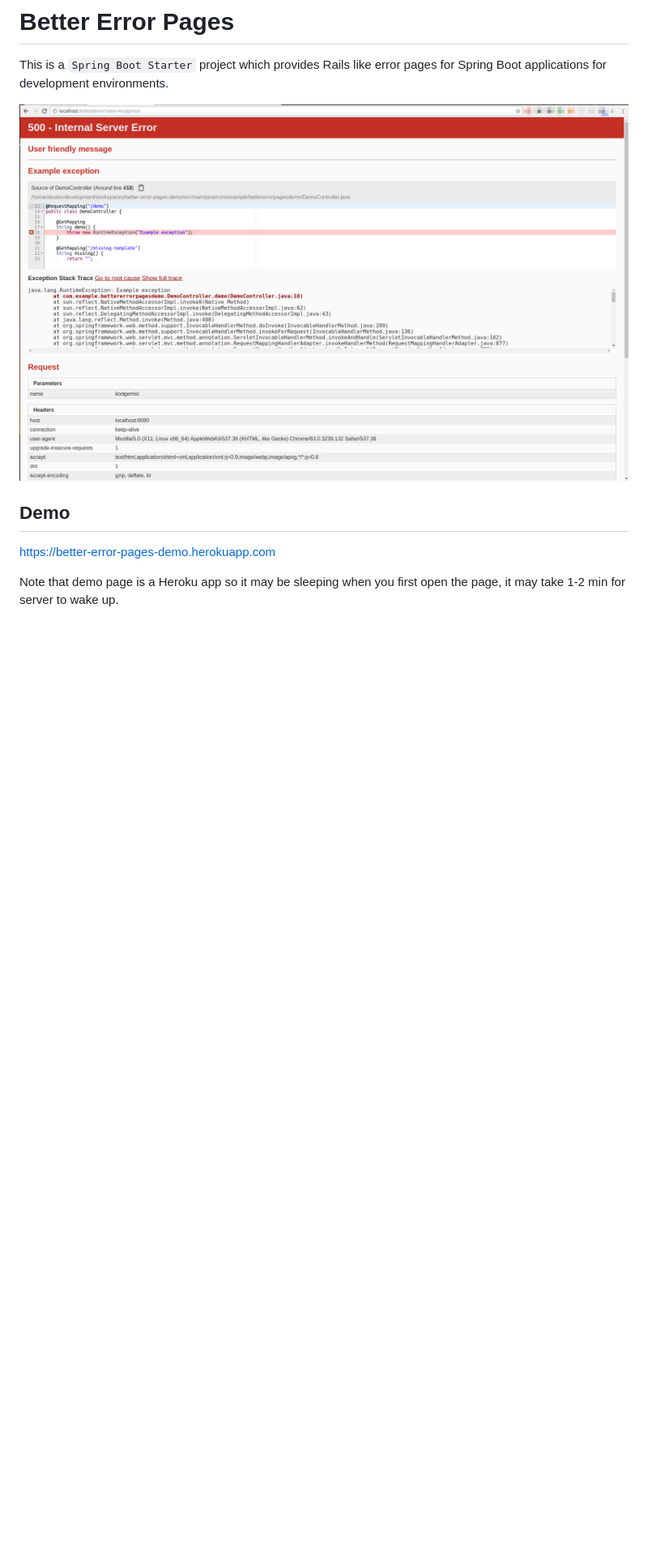
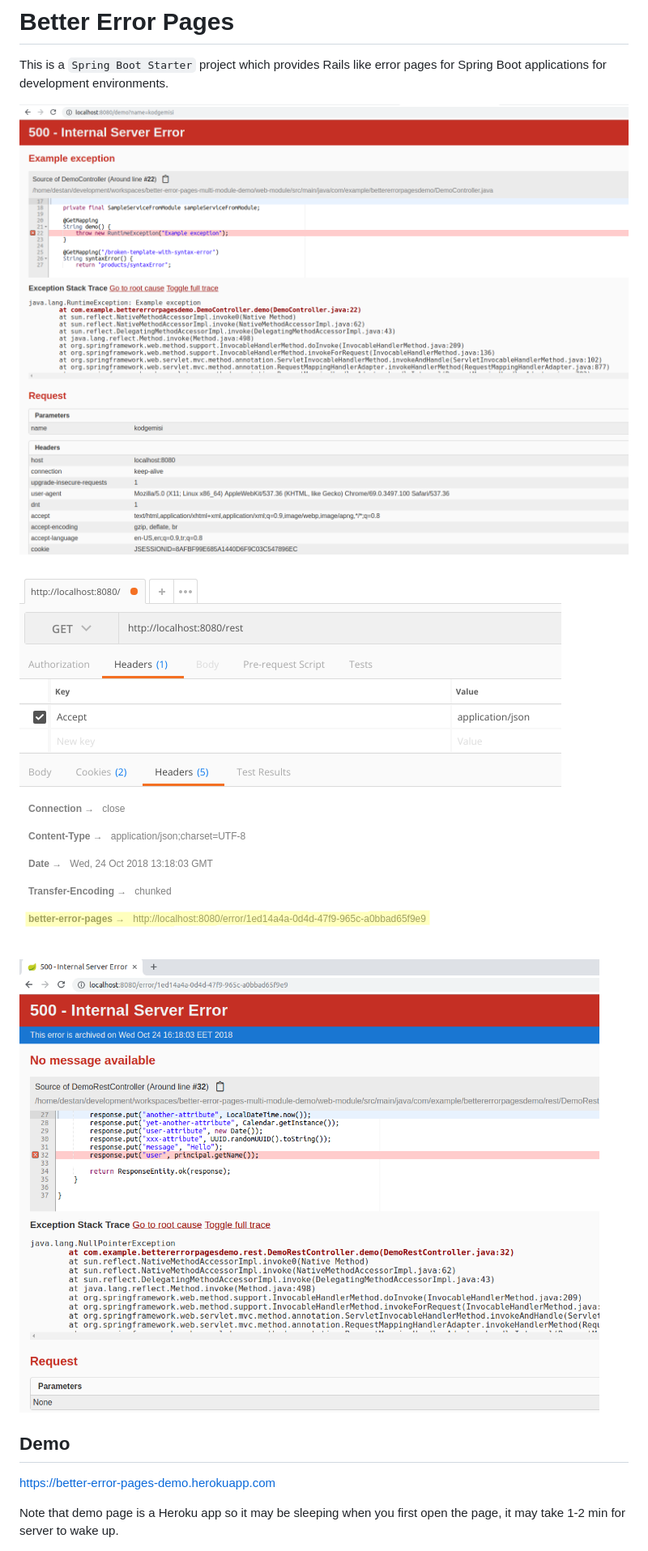
Before and after one commit to kodgemisi/better-error-pages-spring-boot-starter, a Markdown page: README.md, the part around the change. Shown: that part at 81% size. Drawn GitHub-style; pictures changed too: docs/rest-error.png (added), docs/rest.png (added), docs/screenshot.png; blank space fills up the shorter version.

```diff
--- a/README.md
+++ b/README.md
@@ -3,6 +3,10 @@
 This is a `Spring Boot Starter` project which provides Rails like error pages for Spring Boot applications for development environments.
 
 ![Screenshot](docs/screenshot.png)
+
+![Screenshot](docs/rest.png)
+
+![Screenshot](docs/rest-error.png)
 
 ## Demo
 
```
